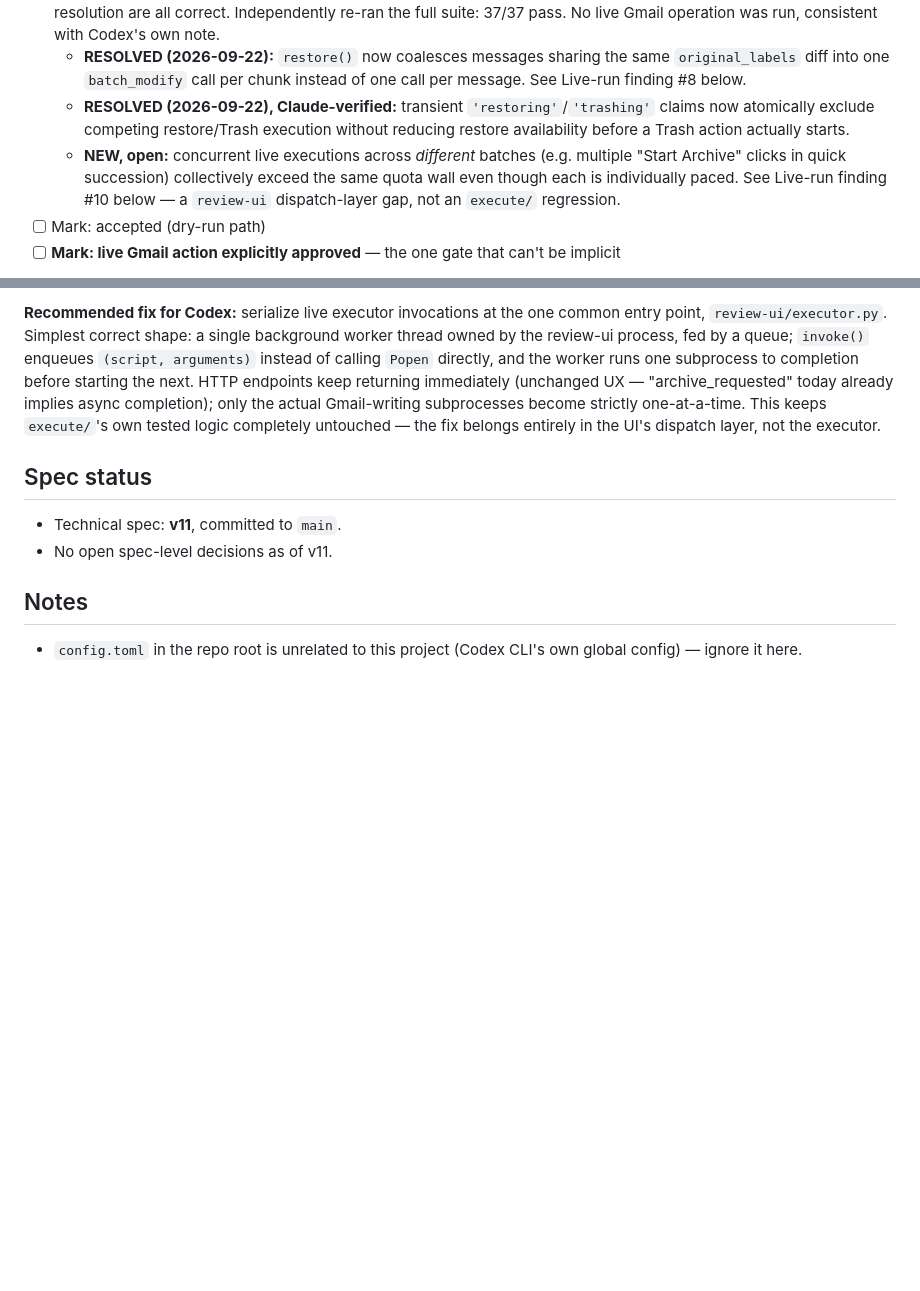
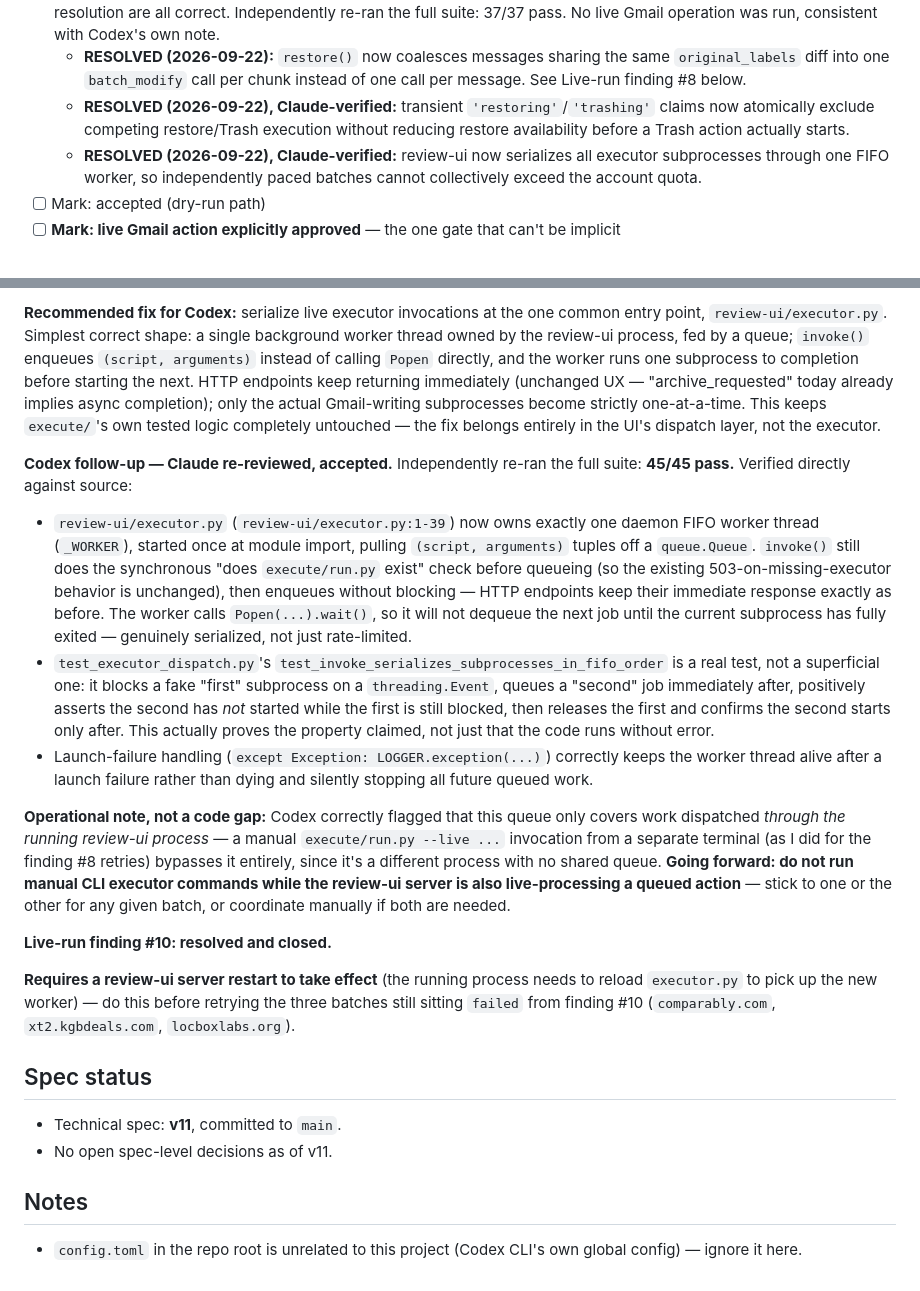
Before and after one commit to mslucido-lab/GmailCleanup, a Markdown page: CHECKLIST.md, 2 parts joined by grey strips. GitHub-like rendering; blank space fills up the shorter version.

Commit message:
Review and accept finding #10 fix: serialized executor queue
Independently re-ran the full suite (45/45) and verified the FIFO
worker queue in review-ui/executor.py directly, plus the new
test_executor_dispatch.py regression test, which genuinely proves
the second queued job cannot start until the first exits.

Notes the operational caveat: manual `execute/run.py --live` calls
bypass this queue since it only covers work dispatched through the
running review-ui process.

Co-Authored-By: Claude Sonnet 5 <noreply@anthropic.com>

```diff
--- a/CHECKLIST.md
+++ b/CHECKLIST.md
@@ -105,7 +105,7 @@ Not a data-integrity bug: `decide_group()` already guards server-side (`if group
 - [x] Claude: reviewed — every hard safety requirement from the spec is correctly implemented and directly tested against exactly the adversarial scenarios that took multiple rounds to work out earlier in this project: the `original_labels` NULL-guard race under a "write succeeded, response lost" retry (`test_failed_archive_keeps_original_snapshot_and_pending_status_for_resume`), the hash-mismatch-blocks-the-write guarantee (`test_hash_mismatch_invalidates_confirmation_without_a_gmail_write` — asserts zero Gmail writes on mismatch), STARRED as an unconditional safety rail even when absent from config (`test_starred_messages_are_protected_even_if_not_configured_as_a_label`), and TRASH-not-delete verified via the actual `batch_modify` call arguments, not just inference. `gmail.modify`-only scope (separate token file from extraction), dry-run-by-default (including for Cleanup/Archive label creation), and fail-closed protected-label resolution are all correct. Independently re-ran the full suite: 37/37 pass. No live Gmail operation was run, consistent with Codex's own note.
   - **RESOLVED (2026-09-22):** `restore()` now coalesces messages sharing the same `original_labels` diff into one `batch_modify` call per chunk instead of one call per message. See Live-run finding #8 below.
   - **RESOLVED (2026-09-22), Claude-verified:** transient `'restoring'`/`'trashing'` claims now atomically exclude competing restore/Trash execution without reducing restore availability before a Trash action actually starts.
-  - **NEW, open:** concurrent live executions across *different* batches (e.g. multiple "Start Archive" clicks in quick succession) collectively exceed the same quota wall even though each is individually paced. See Live-run finding #10 below — a `review-ui` dispatch-layer gap, not an `execute/` regression.
+  - **RESOLVED (2026-09-22), Claude-verified:** review-ui now serializes all executor subprocesses through one FIFO worker, so independently paced batches cannot collectively exceed the account quota.
 - [ ] Mark: accepted (dry-run path)
 - [ ] **Mark: live Gmail action explicitly approved** — the one gate that can't be implicit
 
@@ -150,6 +150,17 @@ No data lost or corrupted — all three failed batches are safely resumable the
 
 **Recommended fix for Codex:** serialize live executor invocations at the one common entry point, `review-ui/executor.py`. Simplest correct shape: a single background worker thread owned by the review-ui process, fed by a queue; `invoke()` enqueues `(script, arguments)` instead of calling `Popen` directly, and the worker runs one subprocess to completion before starting the next. HTTP endpoints keep returning immediately (unchanged UX — "archive_requested" today already implies async completion); only the actual Gmail-writing subprocesses become strictly one-at-a-time. This keeps `execute/`'s own tested logic completely untouched — the fix belongs entirely in the UI's dispatch layer, not the executor.
 
+**Codex follow-up — Claude re-reviewed, accepted.** Independently re-ran the full suite: **45/45 pass.** Verified directly against source:
+- `review-ui/executor.py` (`review-ui/executor.py:1-39`) now owns exactly one daemon FIFO worker thread (`_WORKER`), started once at module import, pulling `(script, arguments)` tuples off a `queue.Queue`. `invoke()` still does the synchronous "does `execute/run.py` exist" check before queueing (so the existing 503-on-missing-executor behavior is unchanged), then enqueues without blocking — HTTP endpoints keep their immediate response exactly as before. The worker calls `Popen(...).wait()`, so it will not dequeue the next job until the current subprocess has fully exited — genuinely serialized, not just rate-limited.
+- `test_executor_dispatch.py`'s `test_invoke_serializes_subprocesses_in_fifo_order` is a real test, not a superficial one: it blocks a fake "first" subprocess on a `threading.Event`, queues a "second" job immediately after, positively asserts the second has *not* started while the first is still blocked, then releases the first and confirms the second starts only after. This actually proves the property claimed, not just that the code runs without error.
+- Launch-failure handling (`except Exception: LOGGER.exception(...)`) correctly keeps the worker thread alive after a launch failure rather than dying and silently stopping all future queued work.
+
+**Operational note, not a code gap:** Codex correctly flagged that this queue only covers work dispatched *through the running review-ui process* — a manual `execute/run.py --live ...` invocation from a separate terminal (as I did for the finding #8 retries) bypasses it entirely, since it's a different process with no shared queue. **Going forward: do not run manual CLI executor commands while the review-ui server is also live-processing a queued action** — stick to one or the other for any given batch, or coordinate manually if both are needed.
+
+**Live-run finding #10: resolved and closed.**
+
+**Requires a review-ui server restart to take effect** (the running process needs to reload `executor.py` to pick up the new worker) — do this before retrying the three batches still sitting `failed` from finding #10 (`comparably.com`, `xt2.kgbdeals.com`, `locboxlabs.org`).
+
 ## Spec status
 
 - Technical spec: **v11**, committed to `main`.
```
